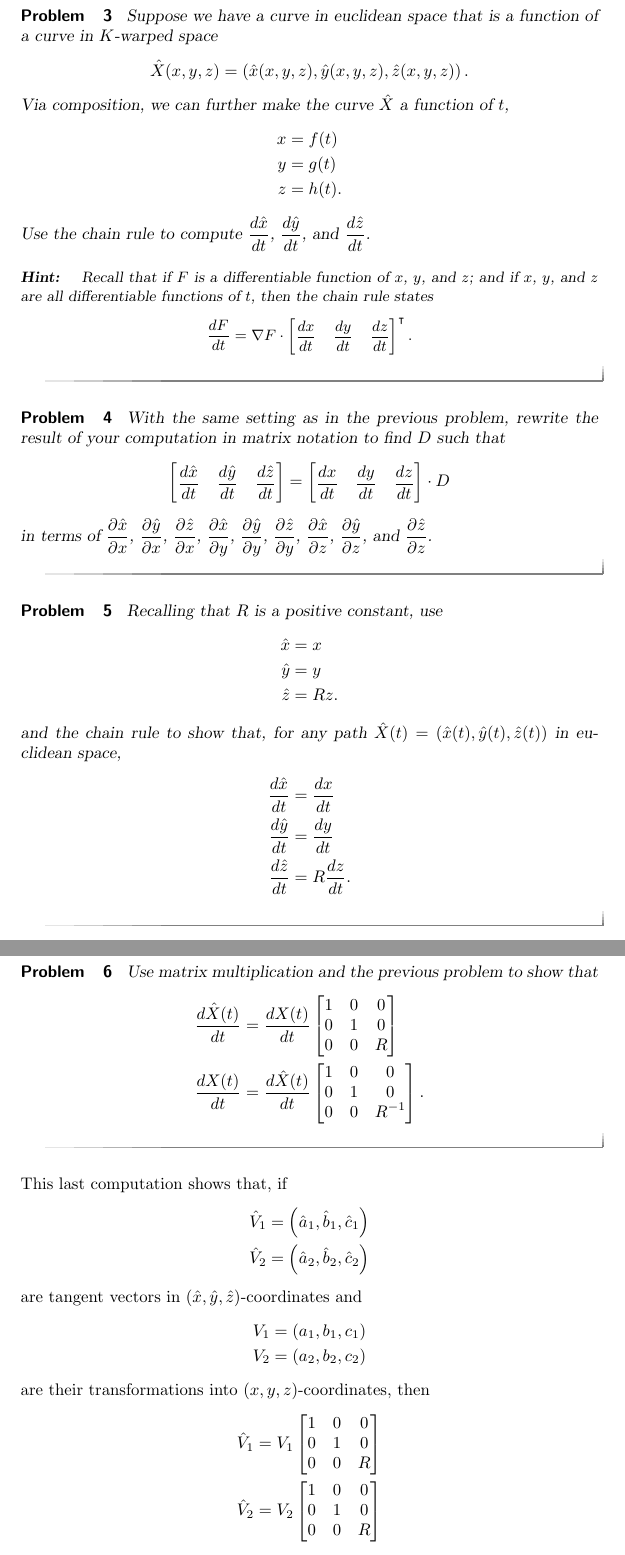
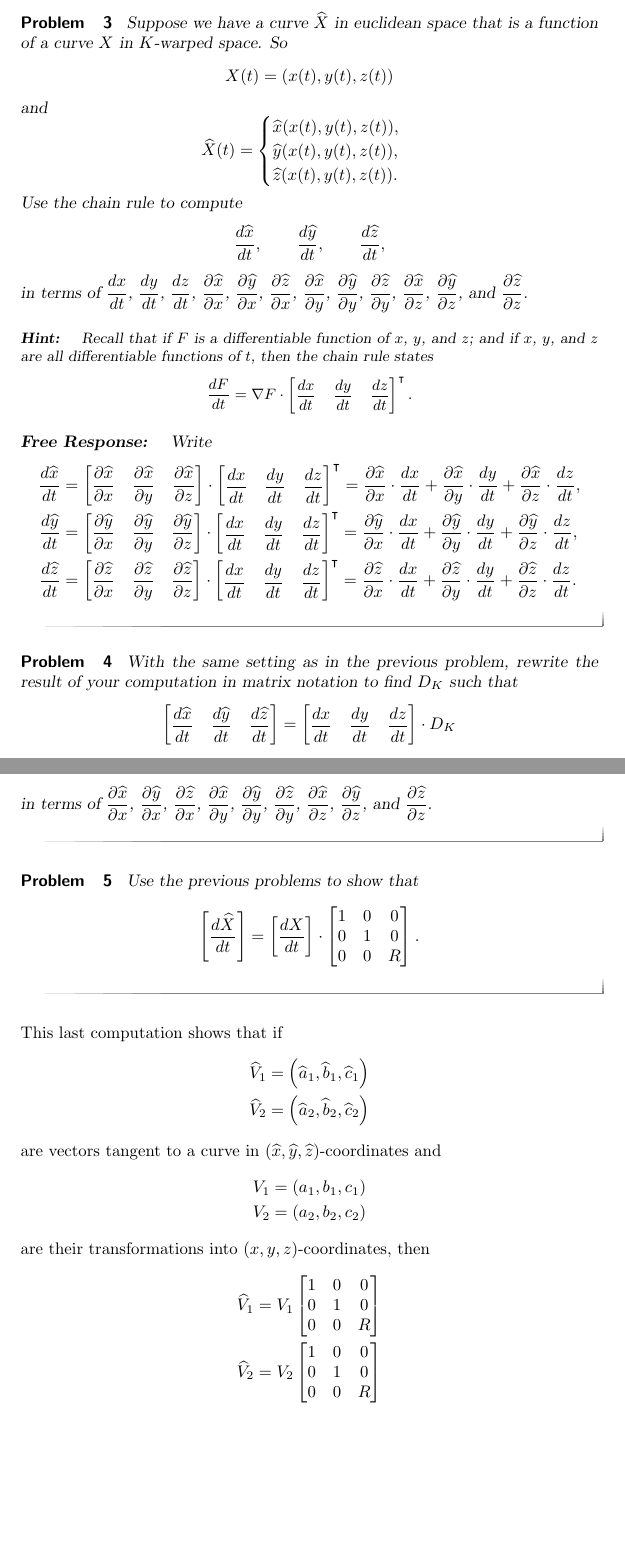
Before and after one commit to mooculus/advancedGeometry, a LaTeX document (changingCoordinates/changingCoordinates.tex, which reads preamble.tex): two parts of pages 3 and 4 of 6, joined at a grey line, cut so that both start at the same text, the shorter picture padded with empty space. Compiled offline with pdfLaTeX.

Commit message:
added ggb and lots of fixe

```diff
--- a/changingCoordinates/changingCoordinates.tex
+++ b/changingCoordinates/changingCoordinates.tex
@@ -121,19 +120,26 @@ but we want lengths and angles to be the usual euclidean ones in $\left(
 \hat{x},\hat{y},\hat{z}\right)  $-coordinates.
 
 \begin{problem}
-  Suppose we have a curve in euclidean space that is a function of a
-  curve in $K$-warped space
+  Suppose we have a curve $\hat X$ in euclidean space that is a
+  function of a curve $X$ in $K$-warped space. So
   \[
-\hat{X}(x,y,z)=\left(\hat{x}(x,y,z),\hat{y}(x,y,z),\hat{z}(x,y,z)  \right).
+  X(t) = (x(t),y(t),z(t))
   \]
-Via composition, we can further make the curve $\hat{X}$ a function of $t$,
-\begin{align*}
-x &= f(t) \\
-y &= g(t) \\
-z &= h(t)  .
-\end{align*}
-Use the chain rule to compute $\frac{d\hat{x}}{dt}$,
-$\frac{d\hat{y}}{dt}$, and $\frac{d\hat{z}}{dt}$.
+  and
+  \[
+  \hat{X}(t)=
+  \begin{cases}
+    \hat x(x(t), y(t), z(t)),\\
+    \hat y(x(t), y(t), z(t)),\\
+    \hat z(x(t), y(t), z(t)).\\
+  \end{cases}
+  \]
+  Use the chain rule to compute
+  \[
+  \dd[\hat x]{t}, \qquad \dd[\hat y]{t}, \qquad \dd[\hat z]{t},
+  \]
+  in terms of $\dd[x]{t}$, $\dd[y]{t}$, $\dd[z]{t}$, $\pp[\hat x]{x}$, $\pp[\hat y]{x}$, $\pp[\hat z]{x}$,
+  $\pp[\hat x]{y}$, $\pp[\hat y]{y}$, $\pp[\hat z]{y}$, $\pp[\hat x]{z}$, $\pp[\hat y]{z}$, and $\pp[\hat z]{z}$.
   \begin{hint}
     Recall that if $F$ is a differentiable function of $x$, $y$, and
     $z$; and if $x$, $y$, and $z$ are all differentiable functions of
@@ -145,11 +151,22 @@ $\frac{d\hat{y}}{dt}$, and $\frac{d\hat{z}}{dt}$.
     \end{bmatrix}^\transpose.
     \]
   \end{hint}
+  \begin{freeResponse}
+    Write
+    \begin{align*}
+      \dd[\hat x]{t} &= \begin{bmatrix} \pp[\hat x]{x} & \pp[\hat x]{y} & \pp[\hat x]{z} \end{bmatrix} \cdot \begin{bmatrix} \dd[x]{t} & \dd[y]{t} & \dd[z]{t} \end{bmatrix}^\transpose
+      = \pp[\hat x]{x}\cdot\dd[x]{t} + \pp[\hat x]{y}\cdot\dd[y]{t} + \pp[\hat x]{z}\cdot\dd[z]{t}, \\
+      \dd[\hat y]{t} &= \begin{bmatrix} \pp[\hat y]{x} & \pp[\hat y]{y} & \pp[\hat y]{z} \end{bmatrix} \cdot \begin{bmatrix} \dd[x]{t} & \dd[y]{t} & \dd[z]{t} \end{bmatrix}^\transpose
+      = \pp[\hat y]{x}\cdot\dd[x]{t} + \pp[\hat y]{y}\cdot\dd[y]{t} + \pp[\hat y]{z}\cdot\dd[z]{t}, \\
+      \dd[\hat z]{t} &= \begin{bmatrix} \pp[\hat z]{x} & \pp[\hat z]{y} & \pp[\hat z]{z} \end{bmatrix} \cdot \begin{bmatrix} \dd[x]{t} & \dd[y]{t} & \dd[z]{t} \end{bmatrix}^\transpose
+      = \pp[\hat z]{x}\cdot\dd[x]{t} + \pp[\hat z]{y}\cdot\dd[y]{t} + \pp[\hat z]{z}\cdot\dd[z]{t}.
+    \end{align*}
+  \end{freeResponse}
 \end{problem}
 
 \begin{problem}
   With the same setting as in the previous problem, rewrite the result
-  of your computation in matrix notation to find $D$ such that
+  of your computation in matrix notation to find $D_K$ such that
 \[
 \begin{bmatrix}
 \frac{d\hat{x}}{dt} & \frac{d\hat{y}}{dt} & \frac{d\hat{z}}{dt}%
@@ -157,62 +174,37 @@ $\frac{d\hat{y}}{dt}$, and $\frac{d\hat{z}}{dt}$.
 =
 \begin{bmatrix}
 \frac{dx}{dt} & \frac{dy}{dt} & \frac{dz}{dt}%
-\end{bmatrix}\cdot D
+\end{bmatrix}\cdot D_K
 \]
 in terms of $\pp[\hat x]{x}$, $\pp[\hat y]{x}$, $\pp[\hat z]{x}$,
 $\pp[\hat x]{y}$, $\pp[\hat y]{y}$, $\pp[\hat z]{y}$, $\pp[\hat x]{z}$,
 $\pp[\hat y]{z}$, and $\pp[\hat z]{z}$.
 \end{problem}
 
-\begin{problem}
-  \label{8} Recalling that $R$ is a positive constant, use
-\begin{align*}
-\hat{x}  &=x\\
-\hat{y}  &=y\\
-\hat{z}  &=Rz.
-\end{align*}
-and the chain rule to show that, for any path
-$\hat{X}(t)=(\hat{x}(t),\hat{y}(t),\hat{z}(t))$ in euclidean space,%
-\begin{align*}
-\frac{d\hat{x}}{dt}  &  =\frac{dx}{dt}\\
-\frac{d\hat{y}}{dt}  &  =\frac{dy}{dt}\\
-\frac{d\hat{z}}{dt}  &  =R\frac{dz}{dt}.
-\end{align*}
-\end{problem}
 
 \begin{problem}
-  Use matrix multiplication %[DS,307]
-  and the previous problem to show that%
-\begin{align*}
-\frac{d\hat{X}(t)}{dt}  &  =\frac{dX(t)}{dt}
+  Use the previous problems to show that
+  \[
+  \left[\dd[\hat{X}]{t}\right] = \left[ \dd[X]{t}\right] \cdot
   \begin{bmatrix}
     1 & 0 & 0\\
     0 & 1 & 0\\
     0 & 0 & R
-\end{bmatrix} \\
-\frac{dX(t)}{dt}  &=\frac{d\hat{X}(t)
-}{dt}
-\begin{bmatrix}
-1 & 0 & 0\\
-0 & 1 & 0\\
-0 & 0 & R^{-1}%
   \end{bmatrix}.
-\end{align*}
-
+  \]
 \end{problem}
 
-This last computation shows that, if
+This last computation shows that if
 \begin{align*}
 \hat{V}_{1}  &  =\left(  \hat{a}_{1},\hat{b}_{1},\hat{c}_{1}\right) \\
 \hat{V}_{2}  &  =\left(  \hat{a}_{2},\hat{b}_{2},\hat{c}_{2}\right)
 \end{align*}
-are tangent vectors in $\left(  \hat{x},\hat{y},\hat{z}\right)  $-coordinates
-and%
+are vectors tangent to a curve in $(\hat{x},\hat{y},\hat{z})$-coordinates and
 \begin{align*}
 V_{1}  &  =\left(  a_{1},b_{1},c_{1}\right) \\
 V_{2}  &  =\left(  a_{2},b_{2},c_{2}\right)
 \end{align*}
-are their transformations into $\left(  x,y,z\right)  $-coordinates, then%
+are their transformations into $(x,y,z)$-coordinates, then
 \begin{align*}
 \hat{V}_{1}  &  =V_{1}
 \begin{bmatrix}
--- a/preamble.tex
+++ b/preamble.tex
@@ -46,3 +46,4 @@
 \newcommand{\dfn}{\textbf}
 
 \renewcommand{\bar}{\overline}
+\renewcommand{\hat}{\widehat}
```
Also changed, not shown: centralProjection/centralProjection.tex (+2 -2 lines), connectionsToSpecialRelativity/connectionsToSpecialRelativity.tex (+4 -4 lines), linesInHyperbolicGeometry/linesInHyperbolicGeometry.tex (+10 -1 lines), linesInSphericalGeometry/linesInSphericalGeometry.tex (+10 -1 lines), rigidMotionsInCentralProjection/rigidMotionsInCentralProjection.tex (+12 -11 lines), rigidMotionsInXYZCoordinates/rigidMotionsInXYZCoordinates.tex (+10 -9 lines), stereographicProjection/stereographicProjection.tex (+2 -2 lines), workbookOfTwoDimensionalGeometries.tex (+4 -3 lines), changingCoordinates/changingCoordinates.tex (21 more changed lines), 3 other files. Lines whose indentation alone changed are shown as unchanged.
